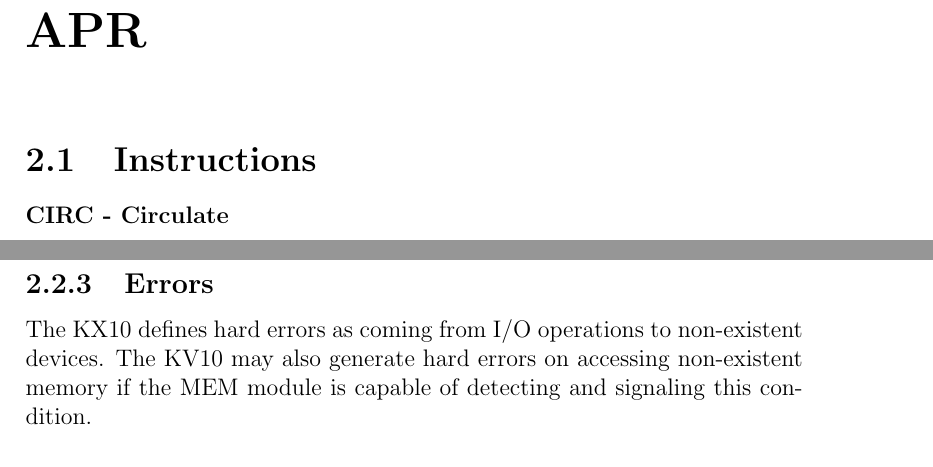
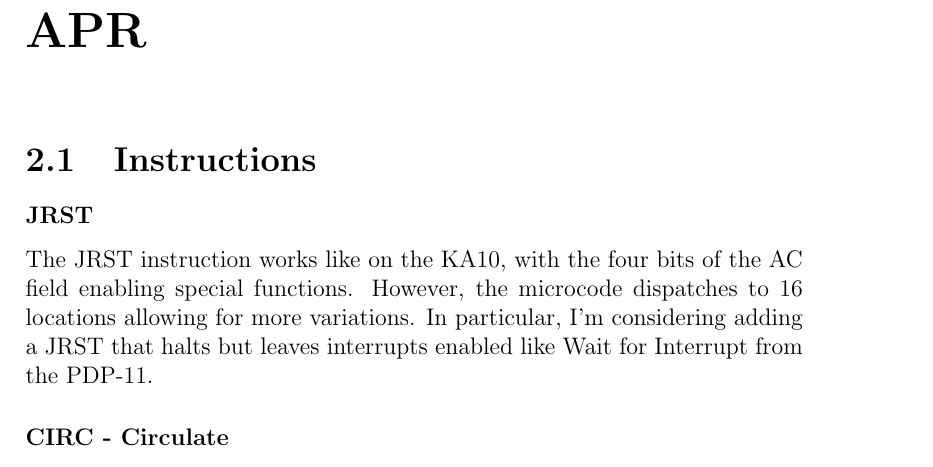
Before and after one commit to dabridgham/KV10, a LaTeX document (KV10-PRM.tex): two parts of pages 9 and 11 of 18 before the commit and part of page 9 of 18 after it, the two joined at a grey line, cut so that both start at the same text. Compiled offline with pdfLaTeX.

Commit message:
Removed paragraph about NXM being a hard error as I've removed NXM from the code.  Added paragraph about possibly having a JRST variant for WAI.

```diff
--- a/KV10-PRM.tex
+++ b/KV10-PRM.tex
@@ -264,6 +265,13 @@ providing a useful set of I/O ports.  This will be called Ammonite.
 
 \section{Instructions}
 
+\subsubsection{JRST}
+
+The JRST instruction works like on the KA10, with the four bits of the AC field enabling special
+functions.  However, the microcode dispatches to 16 locations allowing for more variations.  In
+particular, I'm considering adding a JRST that halts but leaves interrupts enabled like Wait for
+Interrupt from the PDP-11.
+
 \subsubsection{CIRC - Circulate}
 
 \begin{register36}
@@ -357,12 +364,6 @@ is controlled through the \texttt{UAC} option in \texttt{constants.vh}.  Definin
 \texttt{UAC} causes the KV10 to use locations 60 and 61 for unassigned code processing.
 \footnote{At some point I expect I will settle on one or the other and remove this compile
   option.}
-
-\subsection{Errors}
-
-The KX10 defines hard errors as coming from I/O operations to non-existent devices.  The
-KV10 may also generate hard errors on accessing non-existent memory if the MEM module is
-capable of detecting and signaling this condition.
 
 \chapter{Input / Output}
 
```
Also changed, not shown: KV10-PRM.tex (12 more changed lines).
